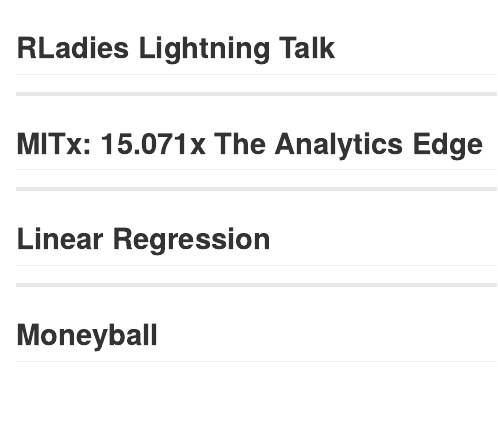
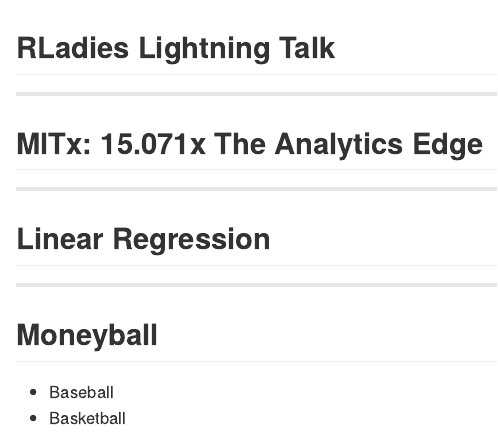
Before and after one commit to suensummit/lightning-talk-rladies-20150703, an R Markdown document (index.Rmd): the page in a window 1100 px wide, from its top. The pictures show the output file index.md that the author committed with the source, drawn offline in the style of GitHub.

Commit message:
publishing deck

```diff
--- a/index.Rmd
+++ b/index.Rmd
@@ -24,3 +24,8 @@
 ---
 
 ## Moneyball
+
+* Baseball
+* Basketball
+
+---
```
Also changed, not shown: index.html, index.md.
